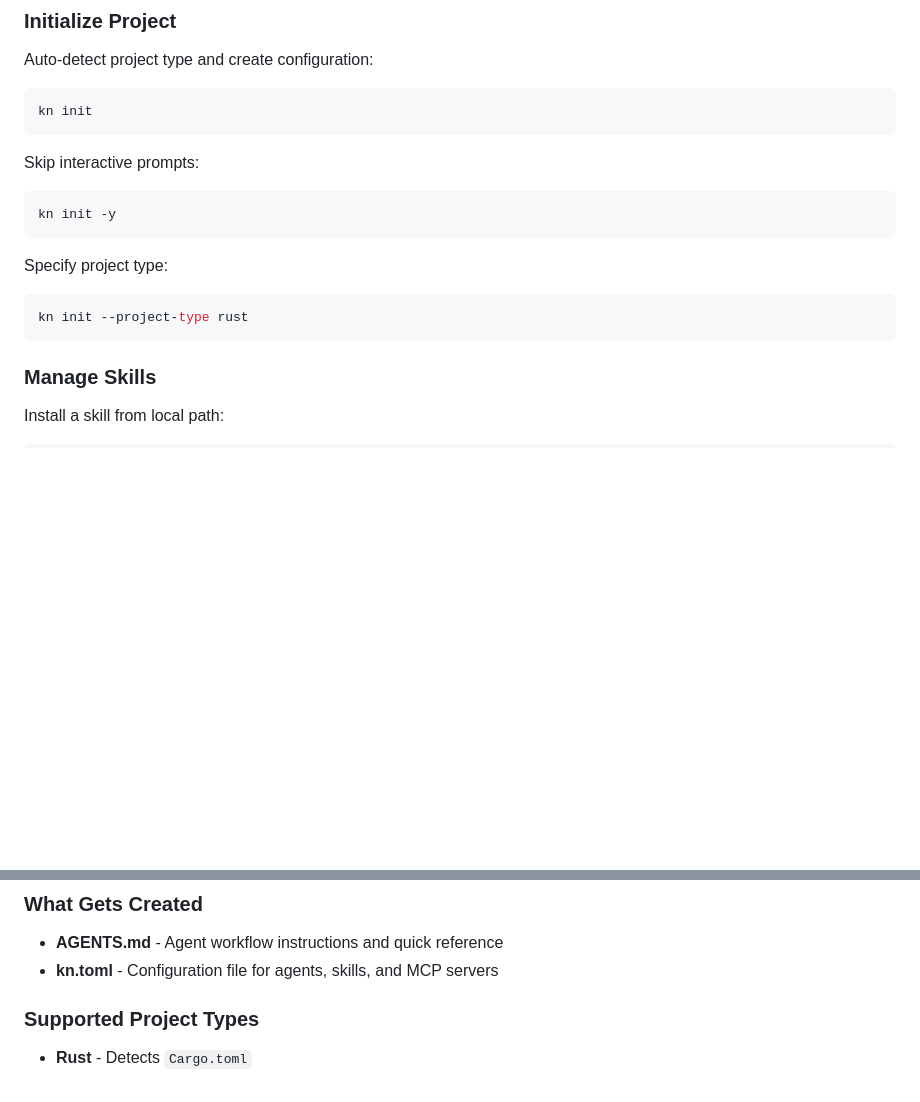
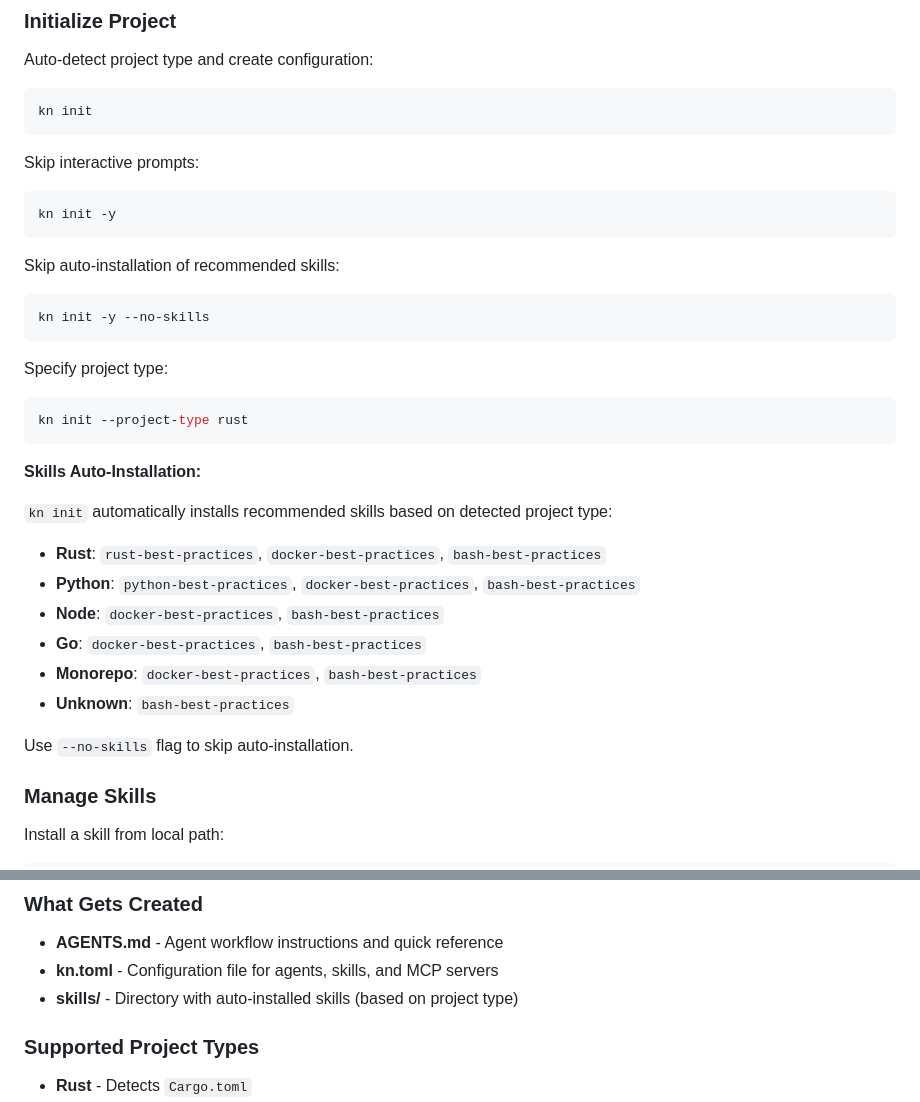
Before and after one commit to kobogithub/knowledge, a Markdown page: cli/README.md, 2 parts joined by grey strips. Drawn GitHub-style; blank space fills up the shorter version.

````diff
--- a/cli/README.md
+++ b/cli/README.md
@@ -33,10 +33,28 @@ Skip interactive prompts:
 kn init -y
 ```
 
+Skip auto-installation of recommended skills:
+```bash
+kn init -y --no-skills
+```
+
 Specify project type:
 ```bash
 kn init --project-type rust
 ```
+
+**Skills Auto-Installation:**
+
+`kn init` automatically installs recommended skills based on detected project type:
+
+- **Rust**: `rust-best-practices`, `docker-best-practices`, `bash-best-practices`
+- **Python**: `python-best-practices`, `docker-best-practices`, `bash-best-practices`
+- **Node**: `docker-best-practices`, `bash-best-practices`
+- **Go**: `docker-best-practices`, `bash-best-practices`
+- **Monorepo**: `docker-best-practices`, `bash-best-practices`
+- **Unknown**: `bash-best-practices`
+
+Use `--no-skills` flag to skip auto-installation.
 
 ### Manage Skills
 
@@ -150,6 +168,7 @@ kn mcp remove postgres
 
 - **AGENTS.md** - Agent workflow instructions and quick reference
 - **kn.toml** - Configuration file for agents, skills, and MCP servers
+- **skills/** - Directory with auto-installed skills (based on project type)
 
 ### Supported Project Types
 
````
Also changed, not shown: README.md (+17 -4 lines).
